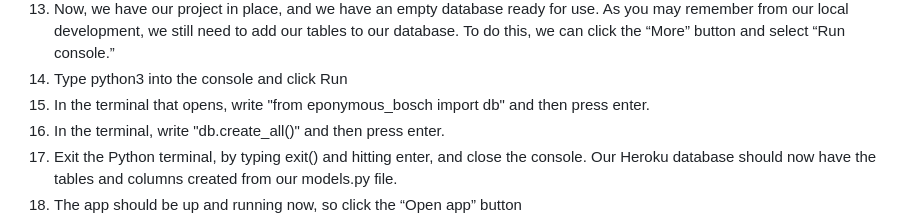
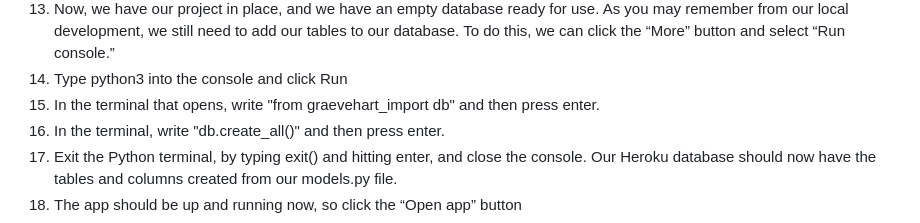
Before and after one commit to GraeA85/Graevehart, a Markdown page: README.md, the part around the change. Rendered like a GitHub page.

```diff
--- a/README.md
+++ b/README.md
@@ -675,7 +675,7 @@ This project was deployed to Heroku using the following steps:
 12. As we already have all our changes pushed to GitHub, we will use the Manual Deploy section and click Deploy Branch. This will start the build process.
 13. Now, we have our project in place, and we have an empty database ready for use. As you may remember from our local development, we still need to add our tables to our database. To do this, we can click the “More” button and select “Run console.”
 14. Type python3 into the console and click Run
-15. In the terminal that opens, write "from eponymous_bosch import db" and then press enter.
+15. In the terminal that opens, write "from graevehart_import db" and then press enter.
 16. In the terminal, write "db.create_all()" and then press enter.
 17. Exit the Python terminal, by typing exit() and hitting enter, and close the console. Our Heroku database should now have the tables and columns created from our models.py file.
 18. The app should be up and running now, so click the “Open app” button
```
